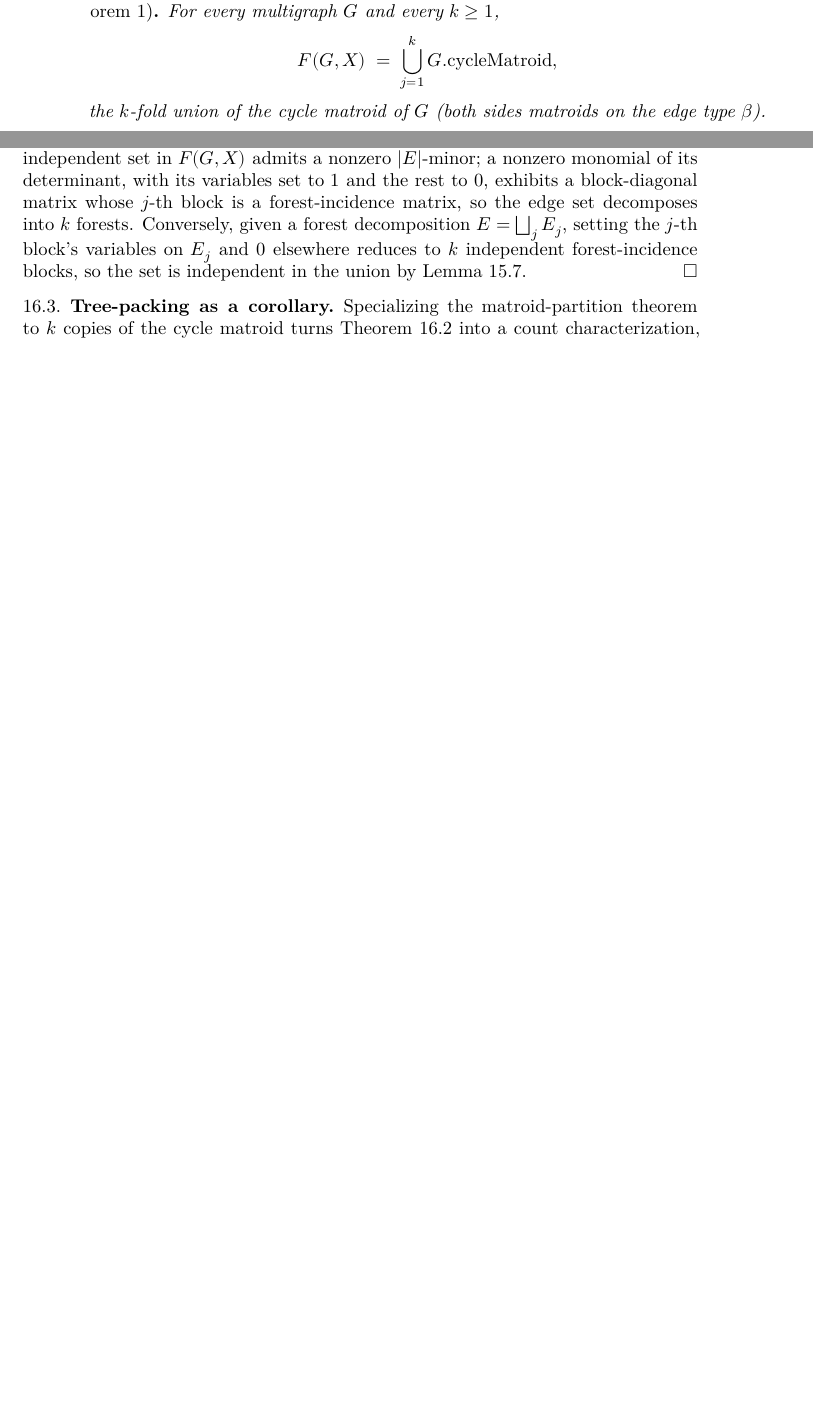
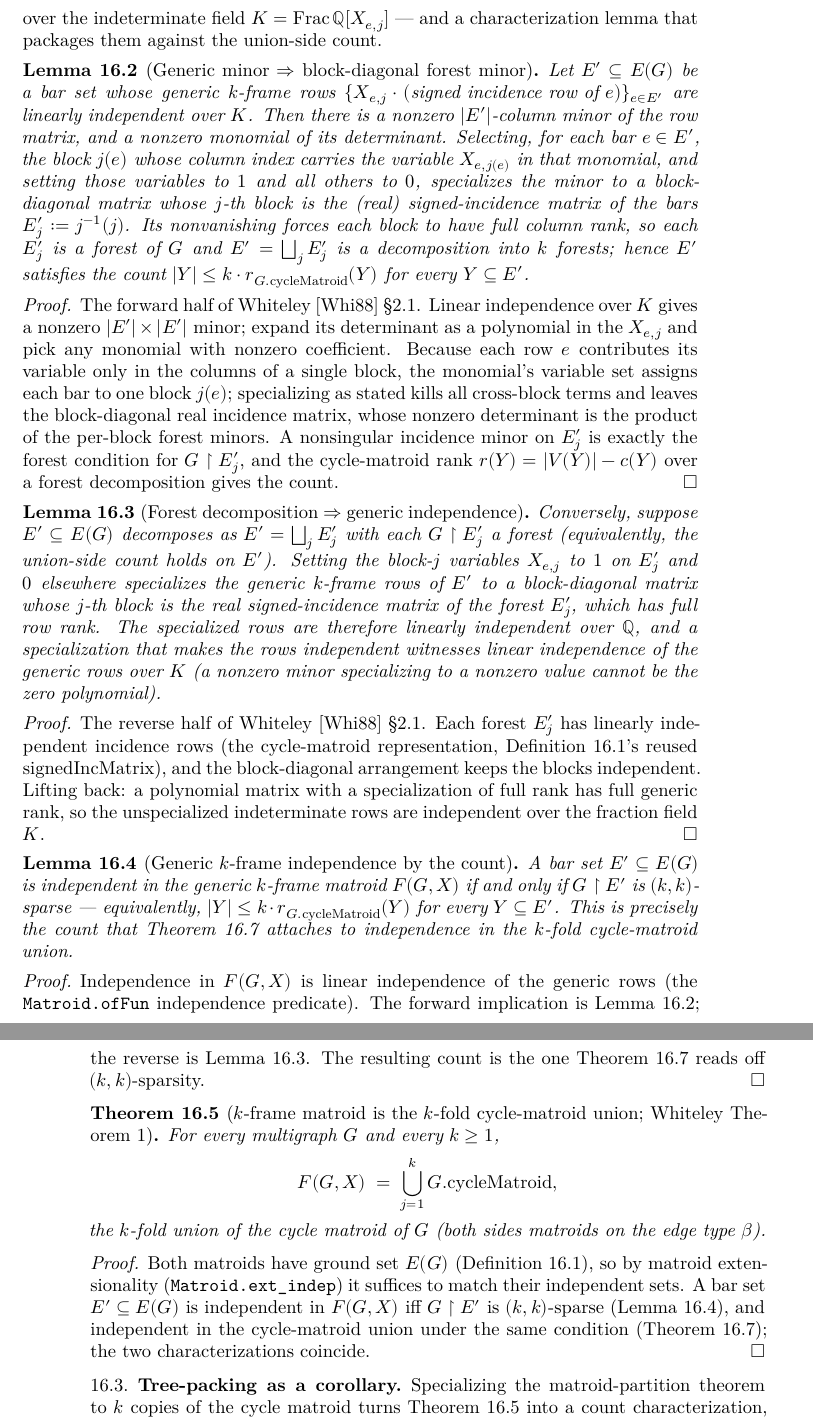
Before and after one commit to bryangingechen/CombinatorialRigidity, a LaTeX paper (blueprint/src/print.tex, which reads blueprint/src/chapter/body-bar.tex): two parts of pages 58 and 59 of 61 before the commit and two parts of pages 59 and 60 of 62 after it, joined at a grey line, cut at the place of the change, the shorter picture padded with empty space. Compiled offline with XeLaTeX.

Commit message:
docs(phase14): re-scope thm:k-frame-union-cycle into intermediate nodes
The monolithic Whiteley Theorem 1 node was too large for a single
commit. Decompose it (coordinator decision, user-approved) into a
dependency-ordered chain in body-bar.tex's sec:body-bar-k-frame, all
red (forward-mode, no \lean pins yet):

- lem:k-frame-nonzero-monomial-forest (leaf): forward half of Whiteley
  §2.1 — generic-row LI over K ⟹ nonzero-monomial / per-bar block
  selection ⟹ k-forest decomposition / union-side count.
- lem:k-frame-specialize-forest: reverse half — forest decomposition
  ⟹ full-rank block-diagonal specialization ⟹ generic-row LI over K.
- lem:k-frame-indep-iff-count: packages both halves as the
  Matroid.ofFun LI predicate ⟺ the (k,k)-sparsity count that Phase 13's
  thm:unionPow-cycle-indep-iff-sparse attaches to the union side.
- thm:k-frame-union-cycle: now a Matroid.ext_indep matching the two
  count-characterizations (same ground set E(G)).

Resolves the prior routing blocker in favour of Matroid.ofFun_indep_iff
over a bespoke Rep; the count is the shared interface. Rewrites
notes/Phase14.md lemma checklist + hand-off to name
lem:k-frame-nonzero-monomial-forest as the next concrete commit.

Docs/blueprint-only; no sorry-blocked Lean declaration introduced.
inv web green, \uses/\cref labels resolve, no new \lean pins.

Co-Authored-By: Claude Opus 4.8 (1M context) <noreply@anthropic.com>

```diff
--- a/blueprint/src/chapter/body-bar.tex
+++ b/blueprint/src/chapter/body-bar.tex
@@ -95,7 +105,89 @@ connected components).
+\cref{lem:k-frame-specialize-forest}) — the genericity machinery over the
+indeterminate field $K = \mathrm{Frac}\,\mathbb{Q}[X_{e,j}]$ — and a
+characterization lemma that packages them against the union-side count.
+
+\begin{lemma}[Generic minor $\Rightarrow$ block-diagonal forest minor]
+  \label{lem:k-frame-nonzero-monomial-forest}
+  \uses{def:k-frame-matroid}
+  Let $E' \subseteq E(G)$ be a bar set whose generic $k$-frame rows
+  $\{X_{e,j} \cdot (\text{signed incidence row of } e)\}_{e \in E'}$ are
+  linearly independent over $K$. Then there is a nonzero $|E'|$-column
+  minor of the row matrix, and a nonzero monomial of its determinant.
+  Selecting, for each bar $e \in E'$, the block $j(e)$ whose column index
+  carries the variable $X_{e, j(e)}$ in that monomial, and setting those
+  variables to $1$ and all others to $0$, specializes the minor to a
+  block-diagonal matrix whose $j$-th block is the (real) signed-incidence
+  matrix of the bars $E'_j := j^{-1}(j)$. Its nonvanishing forces each
+  block to have full column rank, so each $E'_j$ is a forest of $G$ and
+  $E' = \bigsqcup_j E'_j$ is a decomposition into $k$ forests; hence
+  $E'$ satisfies the count $|Y| \le k \cdot r_{G.\mathrm{cycleMatroid}}(Y)$
+  for every $Y \subseteq E'$.
+\end{lemma}
+\begin{proof}
+  \uses{def:k-frame-matroid}
+  The forward half of Whiteley~\cite{whiteley1988} \S2.1. Linear
+  independence over $K$ gives a nonzero $|E'| \times |E'|$ minor; expand
+  its determinant as a polynomial in the $X_{e,j}$ and pick any monomial
+  with nonzero coefficient. Because each row $e$ contributes its variable
+  only in the columns of a single block, the monomial's variable set
+  assigns each bar to one block $j(e)$; specializing as stated kills all
+  cross-block terms and leaves the block-diagonal real incidence matrix,
+  whose nonzero determinant is the product of the per-block forest minors.
+  A nonsingular incidence minor on $E'_j$ is exactly the forest condition
+  for $G \restriction E'_j$, and the cycle-matroid rank
+  $r(Y) = |V(Y)| - c(Y)$ over a forest decomposition gives the count.
+\end{proof}
+
+\begin{lemma}[Forest decomposition $\Rightarrow$ generic independence]
+  \label{lem:k-frame-specialize-forest}
+  \uses{def:k-frame-matroid}
+  Conversely, suppose $E' \subseteq E(G)$ decomposes as
+  $E' = \bigsqcup_{j} E'_j$ with each $G \restriction E'_j$ a forest
+  (equivalently, the union-side count holds on $E'$). Setting the block-$j$
+  variables $X_{e,j}$ to $1$ on $E'_j$ and $0$ elsewhere specializes the
+  generic $k$-frame rows of $E'$ to a block-diagonal matrix whose $j$-th
+  block is the real signed-incidence matrix of the forest $E'_j$, which has
+  full row rank. The specialized rows are therefore linearly independent
+  over $\mathbb{Q}$, and a specialization that makes the rows independent
+  witnesses linear independence of the generic rows over $K$ (a nonzero
+  minor specializing to a nonzero value cannot be the zero polynomial).
+\end{lemma}
+\begin{proof}
+  \uses{def:k-frame-matroid}
+  The reverse half of Whiteley~\cite{whiteley1988} \S2.1. Each forest
+  $E'_j$ has linearly independent incidence rows (the cycle-matroid
+  representation, \cref{def:k-frame-matroid}'s reused $\mathrm{signedIncMatrix}$),
+  and the block-diagonal arrangement keeps the blocks independent. Lifting
+  back: a polynomial matrix with a specialization of full rank has full
+  generic rank, so the unspecialized indeterminate rows are independent
+  over the fraction field $K$.
+\end{proof}
+
+\begin{lemma}[Generic $k$-frame independence by the count]
+  \label{lem:k-frame-indep-iff-count}
+  \uses{def:k-frame-matroid, lem:k-frame-nonzero-monomial-forest,
+    lem:k-frame-specialize-forest, thm:unionPow-cycle-indep-iff-sparse}
+  A bar set $E' \subseteq E(G)$ is independent in the generic $k$-frame
+  matroid $F(G, X)$ if and only if $G \restriction E'$ is $(k,k)$-sparse —
+  equivalently, $|Y| \le k \cdot r_{G.\mathrm{cycleMatroid}}(Y)$ for every
+  $Y \subseteq E'$. This is precisely the count that
+  \cref{thm:unionPow-cycle-indep-iff-sparse} attaches to independence in
+  the $k$-fold cycle-matroid union.
+\end{lemma}
+\begin{proof}
+  \uses{lem:k-frame-nonzero-monomial-forest, lem:k-frame-specialize-forest}
+  Independence in $F(G, X)$ is linear independence of the generic rows
+  (the \texttt{Matroid.ofFun} independence predicate). The forward
+  implication is \cref{lem:k-frame-nonzero-monomial-forest}; the reverse is
+  \cref{lem:k-frame-specialize-forest}. The resulting count is the one
+  \cref{thm:unionPow-cycle-indep-iff-sparse} reads off $(k,k)$-sparsity.
+\end{proof}
+
 \begin{theorem}[$k$-frame matroid is the $k$-fold cycle-matroid union;
   Whiteley Theorem~1]
   \label{thm:k-frame-union-cycle}
-  \uses{def:k-frame-matroid, def:matroid-union, lem:union-indep-iff}
+  \uses{def:k-frame-matroid, def:matroid-union,
+    lem:k-frame-indep-iff-count, thm:unionPow-cycle-indep-iff-sparse}
   For every multigraph $G$ and every $k \ge 1$,
   \[
     F(G, X) \;=\; \bigcup_{j = 1}^{k} G.\mathrm{cycleMatroid},
@@ -104,17 +196,16 @@ connected components).
   matroids on the edge type $\beta$).
 \end{theorem}
 \begin{proof}
-  \uses{lem:union-indep-iff}
-  Whiteley's column-reorder argument~\cite{whiteley1988}. For the
-  forward inclusion, an independent set in $F(G, X)$ admits a
-  nonzero $|E|$-minor; a nonzero monomial of its determinant, with
-  its variables set to $1$ and the rest to $0$, exhibits a
-  block-diagonal matrix whose $j$-th block is a forest-incidence
-  matrix, so the edge set decomposes into $k$ forests. Conversely,
-  given a forest decomposition $E = \bigsqcup_{j} E_{j}$, setting the
-  $j$-th block's variables on $E_{j}$ and $0$ elsewhere reduces to
-  $k$ independent forest-incidence blocks, so the set is independent
-  in the union by \cref{lem:union-indep-iff}.
+  \uses{lem:k-frame-indep-iff-count, thm:unionPow-cycle-indep-iff-sparse}
+  Both matroids have ground set $E(G)$
+  (\cref{def:k-frame-matroid}), so by matroid extensionality
+  (\texttt{Matroid.ext\_indep}) it suffices to match their independent
+  sets. A bar set $E' \subseteq E(G)$ is independent in $F(G, X)$ iff
+  $G \restriction E'$ is $(k,k)$-sparse
+  (\cref{lem:k-frame-indep-iff-count}), and independent in the cycle-matroid
+  union under the same condition
+  (\cref{thm:unionPow-cycle-indep-iff-sparse}); the two characterizations
+  coincide.
 \end{proof}
 
 \subsection{Tree-packing as a corollary}
```
Also changed, not shown: notes/Phase14.md (+83 -25 lines), blueprint/src/chapter/body-bar.tex (10 more changed lines).
